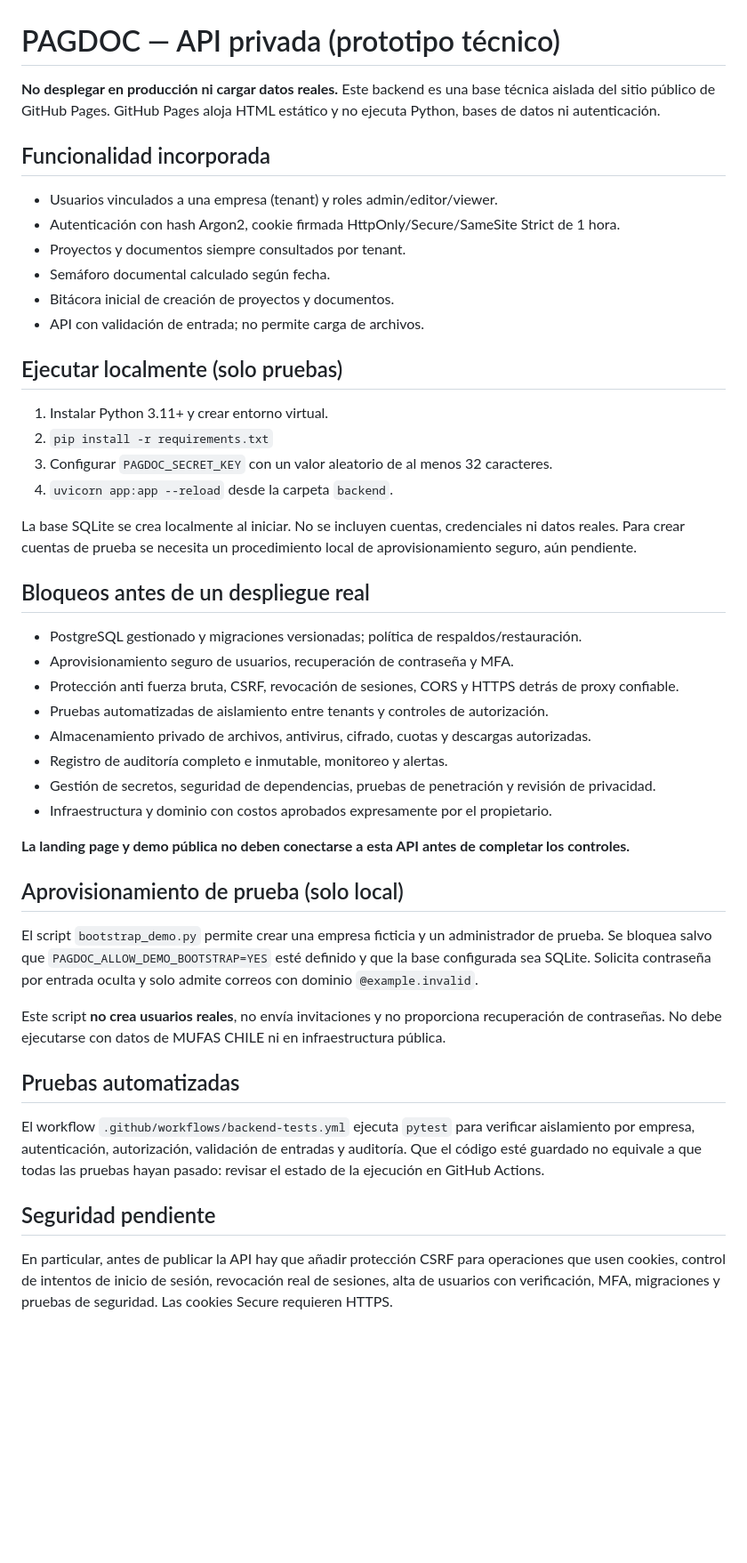
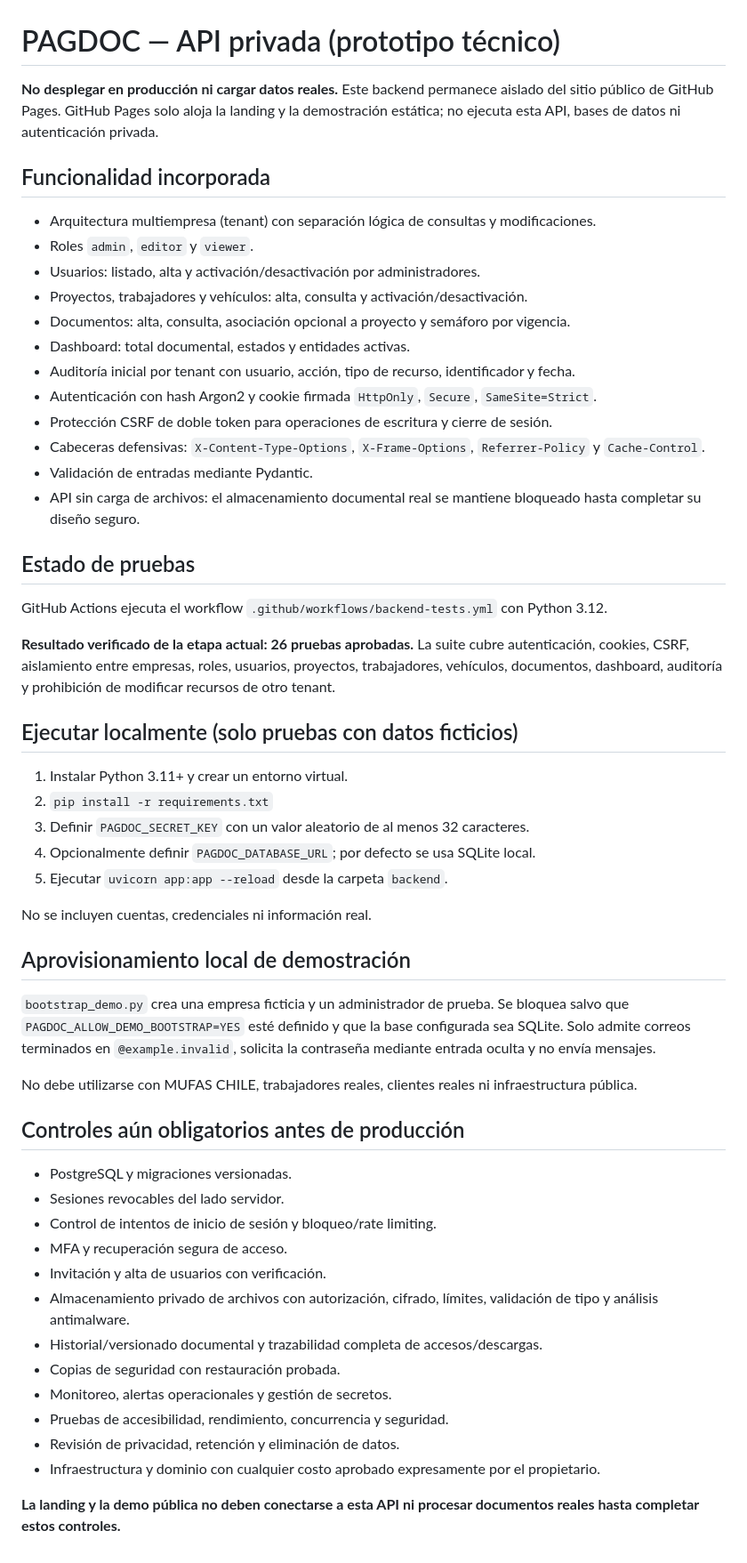
Before and after one commit to PAGDOC-CL/pagdoc-cl.github.io, a Markdown page: backend/README.md, the part around the change. Shown at 89% size. Drawn GitHub-style; blank space fills up the shorter version.

Commit message:
Refresh backend documentation after verified security and module expansion

```diff
--- a/backend/README.md
+++ b/backend/README.md
@@ -1,45 +1,54 @@
 # PAGDOC — API privada (prototipo técnico)
 
-**No desplegar en producción ni cargar datos reales.** Este backend es una base técnica aislada del sitio público de GitHub Pages. GitHub Pages aloja HTML estático y no ejecuta Python, bases de datos ni autenticación.
+**No desplegar en producción ni cargar datos reales.** Este backend permanece aislado del sitio público de GitHub Pages. GitHub Pages solo aloja la landing y la demostración estática; no ejecuta esta API, bases de datos ni autenticación privada.
 
 ## Funcionalidad incorporada
-- Usuarios vinculados a una empresa (tenant) y roles admin/editor/viewer.
-- Autenticación con hash Argon2, cookie firmada HttpOnly/Secure/SameSite Strict de 1 hora.
-- Proyectos y documentos siempre consultados por tenant.
-- Semáforo documental calculado según fecha.
-- Bitácora inicial de creación de proyectos y documentos.
-- API con validación de entrada; no permite carga de archivos.
+- Arquitectura multiempresa (tenant) con separación lógica de consultas y modificaciones.
+- Roles `admin`, `editor` y `viewer`.
+- Usuarios: listado, alta y activación/desactivación por administradores.
+- Proyectos, trabajadores y vehículos: alta, consulta y activación/desactivación.
+- Documentos: alta, consulta, asociación opcional a proyecto y semáforo por vigencia.
+- Dashboard: total documental, estados y entidades activas.
+- Auditoría inicial por tenant con usuario, acción, tipo de recurso, identificador y fecha.
+- Autenticación con hash Argon2 y cookie firmada `HttpOnly`, `Secure`, `SameSite=Strict`.
+- Protección CSRF de doble token para operaciones de escritura y cierre de sesión.
+- Cabeceras defensivas: `X-Content-Type-Options`, `X-Frame-Options`, `Referrer-Policy` y `Cache-Control`.
+- Validación de entradas mediante Pydantic.
+- API sin carga de archivos: el almacenamiento documental real se mantiene bloqueado hasta completar su diseño seguro.
 
-## Ejecutar localmente (solo pruebas)
-1. Instalar Python 3.11+ y crear entorno virtual.
+## Estado de pruebas
+
+GitHub Actions ejecuta el workflow `.github/workflows/backend-tests.yml` con Python 3.12.
+
+**Resultado verificado de la etapa actual: 26 pruebas aprobadas.** La suite cubre autenticación, cookies, CSRF, aislamiento entre empresas, roles, usuarios, proyectos, trabajadores, vehículos, documentos, dashboard, auditoría y prohibición de modificar recursos de otro tenant.
+
+## Ejecutar localmente (solo pruebas con datos ficticios)
+1. Instalar Python 3.11+ y crear un entorno virtual.
 2. `pip install -r requirements.txt`
-3. Configurar `PAGDOC_SECRET_KEY` con un valor aleatorio de al menos 32 caracteres.
-4. `uvicorn app:app --reload` desde la carpeta `backend`.
+3. Definir `PAGDOC_SECRET_KEY` con un valor aleatorio de al menos 32 caracteres.
+4. Opcionalmente definir `PAGDOC_DATABASE_URL`; por defecto se usa SQLite local.
+5. Ejecutar `uvicorn app:app --reload` desde la carpeta `backend`.
 
-La base SQLite se crea localmente al iniciar. No se incluyen cuentas, credenciales ni datos reales. Para crear cuentas de prueba se necesita un procedimiento local de aprovisionamiento seguro, aún pendiente.
+No se incluyen cuentas, credenciales ni información real.
 
-## Bloqueos antes de un despliegue real
-- PostgreSQL gestionado y migraciones versionadas; política de respaldos/restauración.
-- Aprovisionamiento seguro de usuarios, recuperación de contraseña y MFA.
-- Protección anti fuerza bruta, CSRF, revocación de sesiones, CORS y HTTPS detrás de proxy confiable.
-- Pruebas automatizadas de aislamiento entre tenants y controles de autorización.
-- Almacenamiento privado de archivos, antivirus, cifrado, cuotas y descargas autorizadas.
-- Registro de auditoría completo e inmutable, monitoreo y alertas.
-- Gestión de secretos, seguridad de dependencias, pruebas de penetración y revisión de privacidad.
-- Infraestructura y dominio con costos aprobados expresamente por el propietario.
+## Aprovisionamiento local de demostración
 
-**La landing page y demo pública no deben conectarse a esta API antes de completar los controles.**
+`bootstrap_demo.py` crea una empresa ficticia y un administrador de prueba. Se bloquea salvo que `PAGDOC_ALLOW_DEMO_BOOTSTRAP=YES` esté definido y que la base configurada sea SQLite. Solo admite correos terminados en `@example.invalid`, solicita la contraseña mediante entrada oculta y no envía mensajes.
 
-## Aprovisionamiento de prueba (solo local)
+No debe utilizarse con MUFAS CHILE, trabajadores reales, clientes reales ni infraestructura pública.
 
-El script `bootstrap_demo.py` permite crear una empresa ficticia y un administrador de prueba. Se bloquea salvo que `PAGDOC_ALLOW_DEMO_BOOTSTRAP=YES` esté definido y que la base configurada sea SQLite. Solicita contraseña por entrada oculta y solo admite correos con dominio `@example.invalid`.
+## Controles aún obligatorios antes de producción
+- PostgreSQL y migraciones versionadas.
+- Sesiones revocables del lado servidor.
+- Control de intentos de inicio de sesión y bloqueo/rate limiting.
+- MFA y recuperación segura de acceso.
+- Invitación y alta de usuarios con verificación.
+- Almacenamiento privado de archivos con autorización, cifrado, límites, validación de tipo y análisis antimalware.
+- Historial/versionado documental y trazabilidad completa de accesos/descargas.
+- Copias de seguridad con restauración probada.
+- Monitoreo, alertas operacionales y gestión de secretos.
+- Pruebas de accesibilidad, rendimiento, concurrencia y seguridad.
+- Revisión de privacidad, retención y eliminación de datos.
+- Infraestructura y dominio con cualquier costo aprobado expresamente por el propietario.
 
-Este script **no crea usuarios reales**, no envía invitaciones y no proporciona recuperación de contraseñas. No debe ejecutarse con datos de MUFAS CHILE ni en infraestructura pública.
-
-## Pruebas automatizadas
-
-El workflow `.github/workflows/backend-tests.yml` ejecuta `pytest` para verificar aislamiento por empresa, autenticación, autorización, validación de entradas y auditoría. Que el código esté guardado no equivale a que todas las pruebas hayan pasado: revisar el estado de la ejecución en GitHub Actions.
-
-## Seguridad pendiente
-
-En particular, antes de publicar la API hay que añadir protección CSRF para operaciones que usen cookies, control de intentos de inicio de sesión, revocación real de sesiones, alta de usuarios con verificación, MFA, migraciones y pruebas de seguridad. Las cookies Secure requieren HTTPS.
+**La landing y la demo pública no deben conectarse a esta API ni procesar documentos reales hasta completar estos controles.**
```
